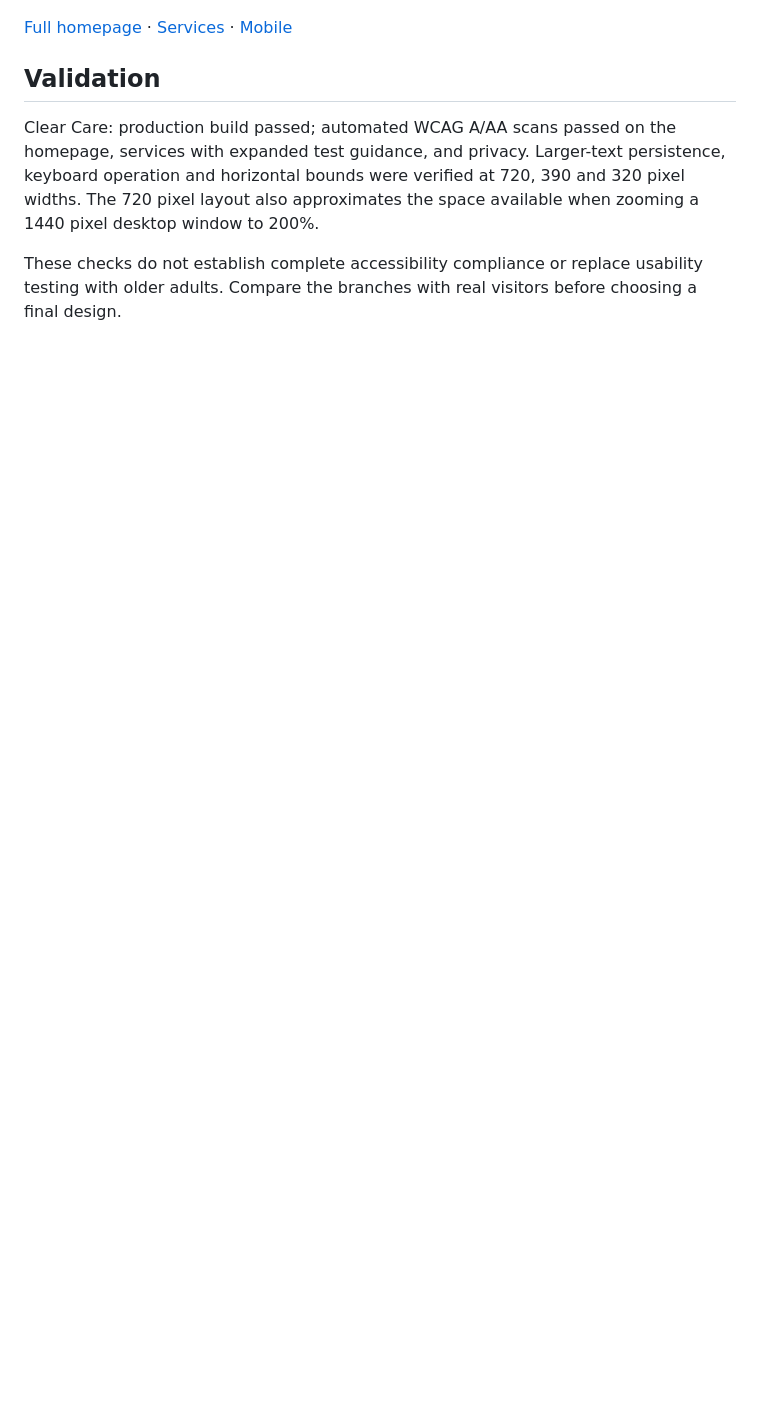
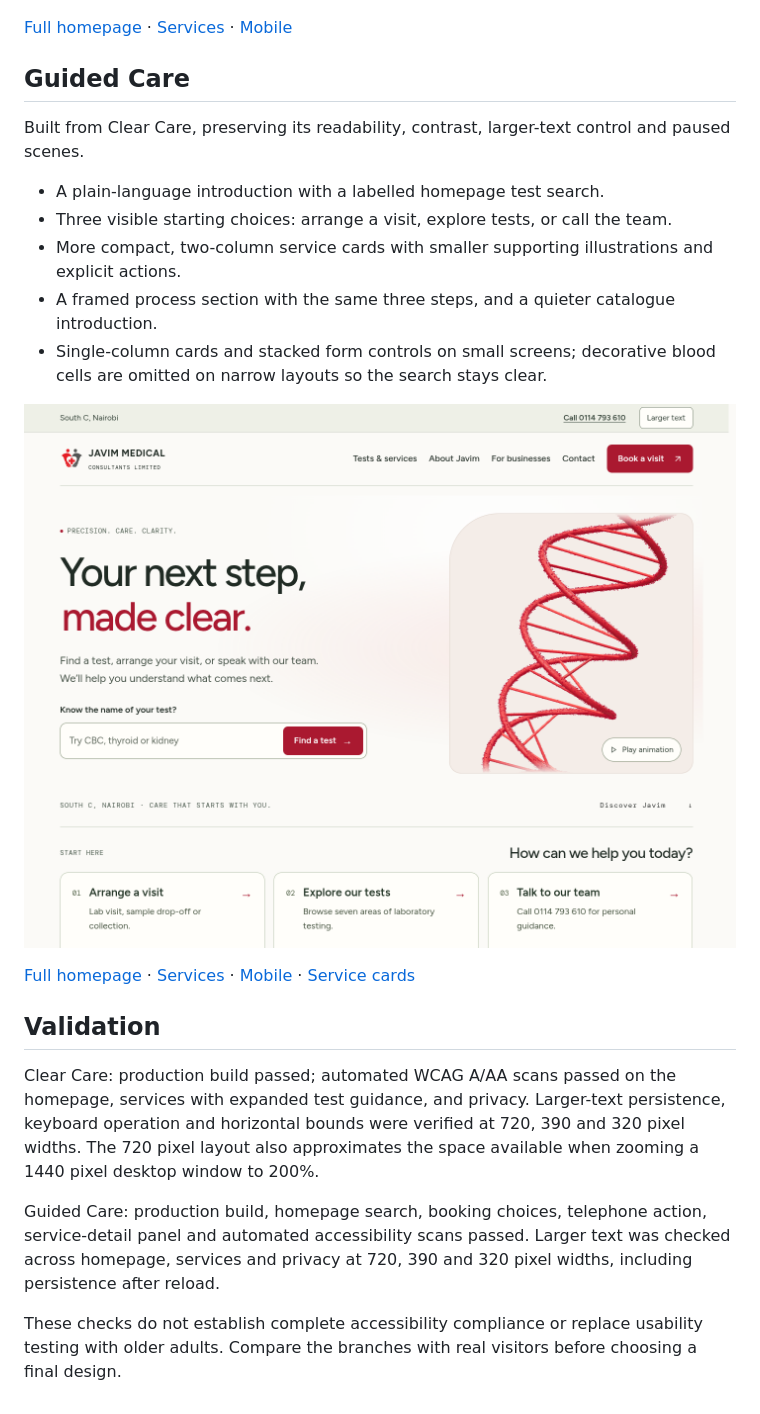
Before and after one commit to invisibleanalyst/Javim-Medical-Consulting, a Markdown page: docs/design-versions.md, the part around the change. GitHub-like rendering; pictures changed too: docs/screenshots/guided-care/home.png (added); blank space fills up the shorter version.

```diff
--- a/docs/design-versions.md
+++ b/docs/design-versions.md
@@ -21,8 +21,24 @@ The original website is preserved on `main`. Both alternatives retain the same c
 
 [Full homepage](screenshots/clear-care/home-full.png) · [Services](screenshots/clear-care/services.png) · [Mobile](screenshots/clear-care/mobile.png)
 
+## Guided Care
+
+Built from Clear Care, preserving its readability, contrast, larger-text control and paused scenes.
+
+- A plain-language introduction with a labelled homepage test search.
+- Three visible starting choices: arrange a visit, explore tests, or call the team.
+- More compact, two-column service cards with smaller supporting illustrations and explicit actions.
+- A framed process section with the same three steps, and a quieter catalogue introduction.
+- Single-column cards and stacked form controls on small screens; decorative blood cells are omitted on narrow layouts so the search stays clear.
+
+![Guided Care desktop](screenshots/guided-care/home.png)
+
+[Full homepage](screenshots/guided-care/home-full.png) · [Services](screenshots/guided-care/services.png) · [Mobile](screenshots/guided-care/mobile.png) · [Service cards](screenshots/guided-care/service-cards.png)
+
 ## Validation
 
 Clear Care: production build passed; automated WCAG A/AA scans passed on the homepage, services with expanded test guidance, and privacy. Larger-text persistence, keyboard operation and horizontal bounds were verified at 720, 390 and 320 pixel widths. The 720 pixel layout also approximates the space available when zooming a 1440 pixel desktop window to 200%.
 
+Guided Care: production build, homepage search, booking choices, telephone action, service-detail panel and automated accessibility scans passed. Larger text was checked across homepage, services and privacy at 720, 390 and 320 pixel widths, including persistence after reload.
+
 These checks do not establish complete accessibility compliance or replace usability testing with older adults. Compare the branches with real visitors before choosing a final design.
```
Also changed, not shown: README.md (+4 -4 lines), docs/screenshots/guided-care/home-full.png (added), docs/screenshots/guided-care/mobile-first.png (added), docs/screenshots/guided-care/mobile.png (added), docs/screenshots/guided-care/service-cards.png (added), docs/screenshots/guided-care/services.png (added), 9 other files.
